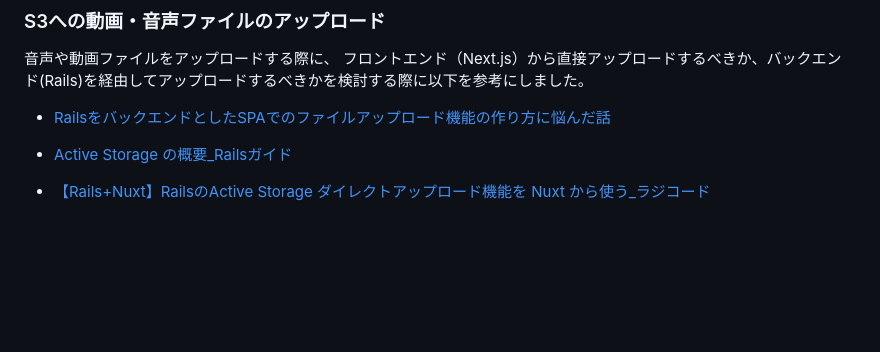
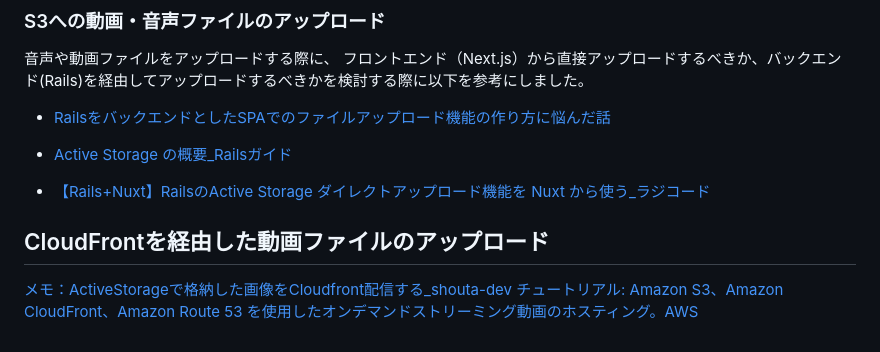
Before and after one commit to mametaro99/okyo-cloud, a Markdown page: README.md, the part around the change. Rendered like a GitHub page; blank space fills up the shorter version.

Commit message:
CloudFrontで参考にした資料をアップ

```diff
--- a/README.md
+++ b/README.md
@@ -31,3 +31,8 @@
 - [Active Storage の概要_Railsガイド](https://railsguides.jp/active_storage_overview.html)
 
 - [【Rails+Nuxt】RailsのActive Storage ダイレクトアップロード機能を Nuxt から使う_ラジコード](https://blog.radicode.co.jp/development/1492)
+
+## CloudFrontを経由した動画ファイルのアップロード
+
+[メモ：ActiveStorageで格納した画像をCloudfront配信する_shouta-dev](https://qiita.com/shouta-dev/items/0b9569bf5522cca4cf3c)
+[チュートリアル: Amazon S3、Amazon CloudFront、Amazon Route 53 を使用したオンデマンドストリーミング動画のホスティング。AWS](https://docs.aws.amazon.com/ja_jp/AmazonS3/latest/userguide/tutorial-s3-cloudfront-route53-video-streaming.html)
```
